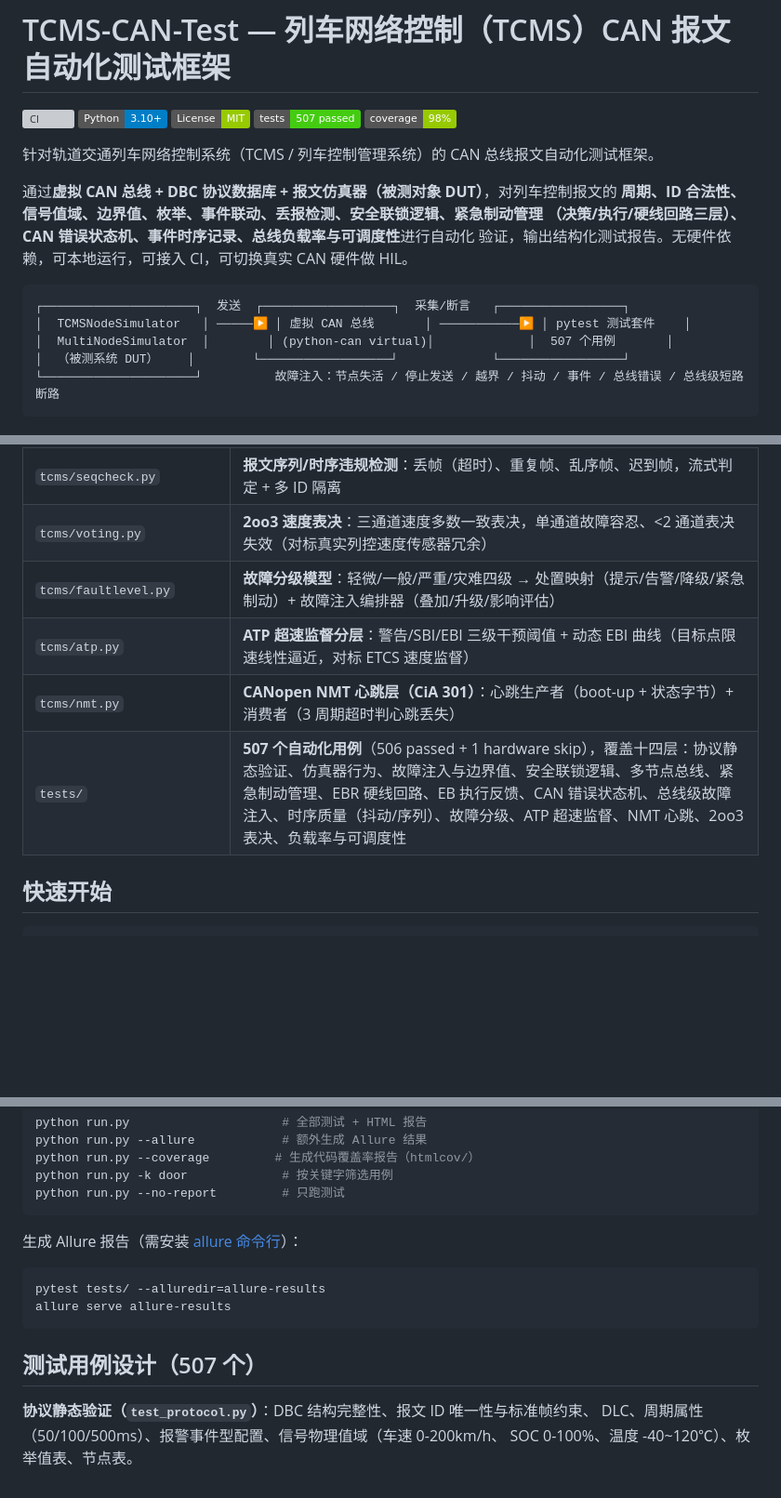
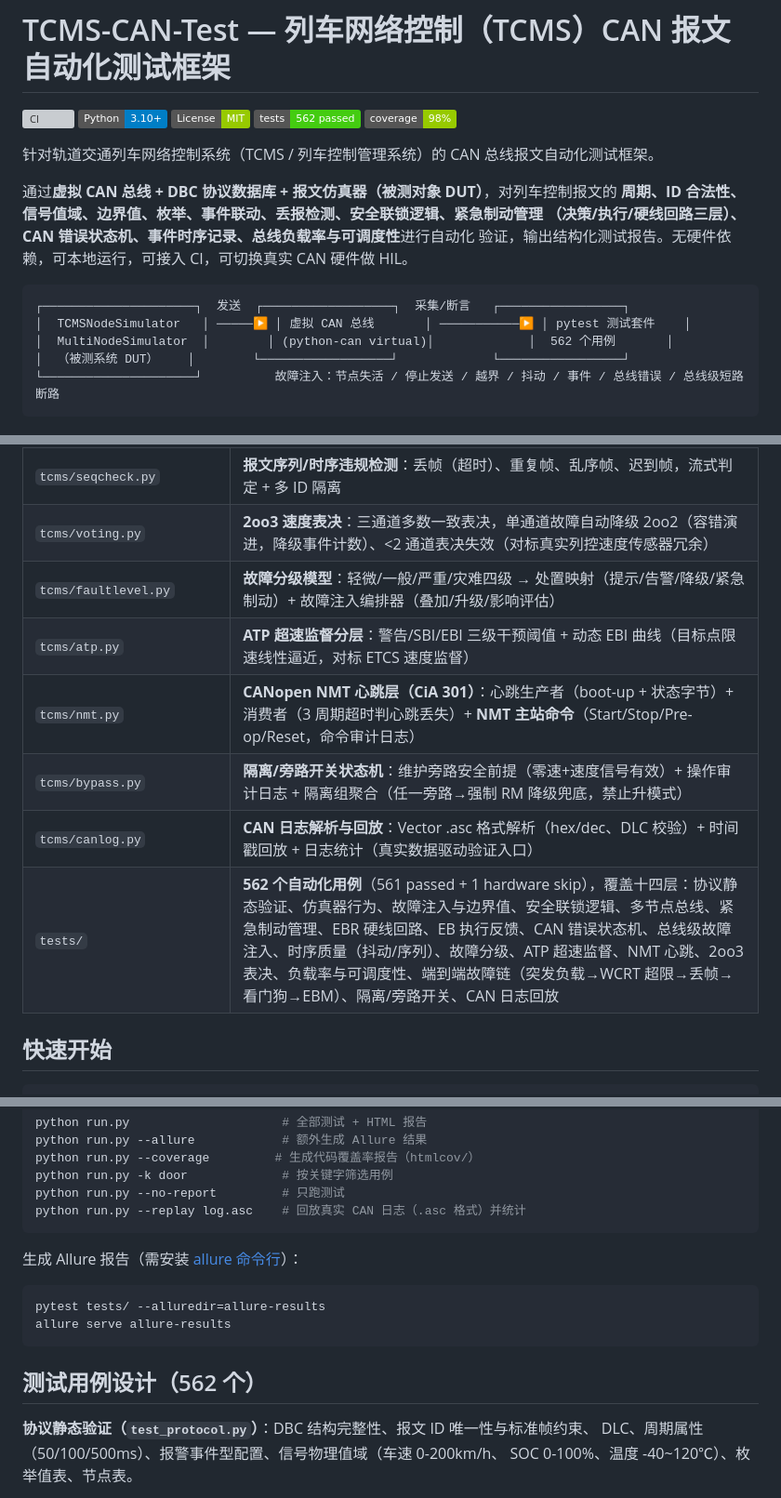
Before and after one commit to zych2002918/tcms-can-test, a Markdown page: README.md, 3 parts joined by grey strips. Shown at 93% size. Rendered like a GitHub page; badges without logos; blank space fills up the shorter version; grey boxes are pictures that could not be loaded.

Commit message:
docs: README 同步三层强化（562 用例/97.66% 覆盖率/新模块表）

````diff
--- a/README.md
+++ b/README.md
@@ -3,7 +3,7 @@
 [![CI](https://github.com/zych2002918/tcms-can-test/actions/workflows/ci.yml/badge.svg)](https://github.com/zych2002918/tcms-can-test/actions)
 [![Python 3.10+](https://img.shields.io/badge/Python-3.10%2B-blue)](#)
 [![License: MIT](https://img.shields.io/badge/License-MIT-green.svg)](https://github.com/zych2002918/tcms-can-test/blob/main/LICENSE)
-[![tests: 507](https://img.shields.io/badge/tests-507%20passed-brightgreen)](#)
+[![tests: 562](https://img.shields.io/badge/tests-562%20passed-brightgreen)](#)
 [![coverage: 98%](https://img.shields.io/badge/coverage-98%25-green)](#)
 
 针对轨道交通列车网络控制系统（TCMS / 列车控制管理系统）的 CAN 总线报文自动化测试框架。
@@ -16,7 +16,7 @@
 ```
 ┌─────────────────────┐  发送  ┌──────────────────┐  采集/断言   ┌─────────────────┐
 │  TCMSNodeSimulator   │ ─────▶ │ 虚拟 CAN 总线       │ ───────────▶ │ pytest 测试套件    │
-│  MultiNodeSimulator  │        │ (python-can virtual)│             │  507 个用例       │
+│  MultiNodeSimulator  │        │ (python-can virtual)│             │  562 个用例       │
 │  （被测系统 DUT）    │        └──────────────────┘             └─────────────────┘
 └─────────────────────┘          故障注入：节点失活 / 停止发送 / 越界 / 抖动 / 事件 / 总线错误 / 总线级短路断路
 ```
@@ -42,11 +42,13 @@
 | `tcms/busfault.py` | **总线级故障注入**：短路/断路 → 全体节点集体 Bus-Off → 恢复；干扰 → REC 上升（共享介质故障影响所有节点） |
 | `tcms/jitter.py` | **周期抖动/漂移统计**：帧间隔 min/max/mean/σ、ppm 长期漂移、迟到事件计数、漂移告警（>200ppm） |
 | `tcms/seqcheck.py` | **报文序列/时序违规检测**：丢帧（超时）、重复帧、乱序帧、迟到帧，流式判定 + 多 ID 隔离 |
-| `tcms/voting.py` | **2oo3 速度表决**：三通道速度多数一致表决，单通道故障容忍、<2 通道表决失效（对标真实列控速度传感器冗余） |
+| `tcms/voting.py` | **2oo3 速度表决**：三通道多数一致表决，单通道故障自动降级 2oo2（容错演进，降级事件计数）、<2 通道表决失效（对标真实列控速度传感器冗余） |
 | `tcms/faultlevel.py` | **故障分级模型**：轻微/一般/严重/灾难四级 → 处置映射（提示/告警/降级/紧急制动）+ 故障注入编排器（叠加/升级/影响评估） |
 | `tcms/atp.py` | **ATP 超速监督分层**：警告/SBI/EBI 三级干预阈值 + 动态 EBI 曲线（目标点限速线性逼近，对标 ETCS 速度监督） |
-| `tcms/nmt.py` | **CANopen NMT 心跳层（CiA 301）**：心跳生产者（boot-up + 状态字节）+ 消费者（3 周期超时判心跳丢失） |
-| `tests/` | **507 个自动化用例**（506 passed + 1 hardware skip），覆盖十四层：协议静态验证、仿真器行为、故障注入与边界值、安全联锁逻辑、多节点总线、紧急制动管理、EBR 硬线回路、EB 执行反馈、CAN 错误状态机、总线级故障注入、时序质量（抖动/序列）、故障分级、ATP 超速监督、NMT 心跳、2oo3 表决、负载率与可调度性 |
+| `tcms/nmt.py` | **CANopen NMT 心跳层（CiA 301）**：心跳生产者（boot-up + 状态字节）+ 消费者（3 周期超时判心跳丢失）+ **NMT 主站命令**（Start/Stop/Pre-op/Reset，命令审计日志） |
+| `tcms/bypass.py` | **隔离/旁路开关状态机**：维护旁路安全前提（零速+速度信号有效）+ 操作审计日志 + 隔离组聚合（任一旁路→强制 RM 降级兜底，禁止升模式） |
+| `tcms/canlog.py` | **CAN 日志解析与回放**：Vector .asc 格式解析（hex/dec、DLC 校验）+ 时间戳回放 + 日志统计（真实数据驱动验证入口） |
+| `tests/` | **562 个自动化用例**（561 passed + 1 hardware skip），覆盖十四层：协议静态验证、仿真器行为、故障注入与边界值、安全联锁逻辑、多节点总线、紧急制动管理、EBR 硬线回路、EB 执行反馈、CAN 错误状态机、总线级故障注入、时序质量（抖动/序列）、故障分级、ATP 超速监督、NMT 心跳、2oo3 表决、负载率与可调度性、端到端故障链（突发负载→WCRT 超限→丢帧→看门狗→EBM）、隔离/旁路开关、CAN 日志回放 |
 
 ## 快速开始
 
@@ -65,6 +67,7 @@ python run.py --allure            # 额外生成 Allure 结果
 python run.py --coverage         # 生成代码覆盖率报告（htmlcov/）
 python run.py -k door             # 按关键字筛选用例
 python run.py --no-report         # 只跑测试
+python run.py --replay log.asc    # 回放真实 CAN 日志（.asc 格式）并统计
 ```
 
 生成 Allure 报告（需安装 [allure 命令行](https://allurereport.org/docs/install/)）：
@@ -74,7 +77,7 @@ pytest tests/ --alluredir=allure-results
 allure serve allure-results
 ```
 
-## 测试用例设计（507 个）
+## 测试用例设计（562 个）
 
 **协议静态验证（`test_protocol.py`）**：DBC 结构完整性、报文 ID 唯一性与标准帧约束、
 DLC、周期属性（50/100/500ms）、报警事件型配置、信号物理值域（车速 0-200km/h、
````
Also changed, not shown: other parts of README.md (+5 -2 lines).
